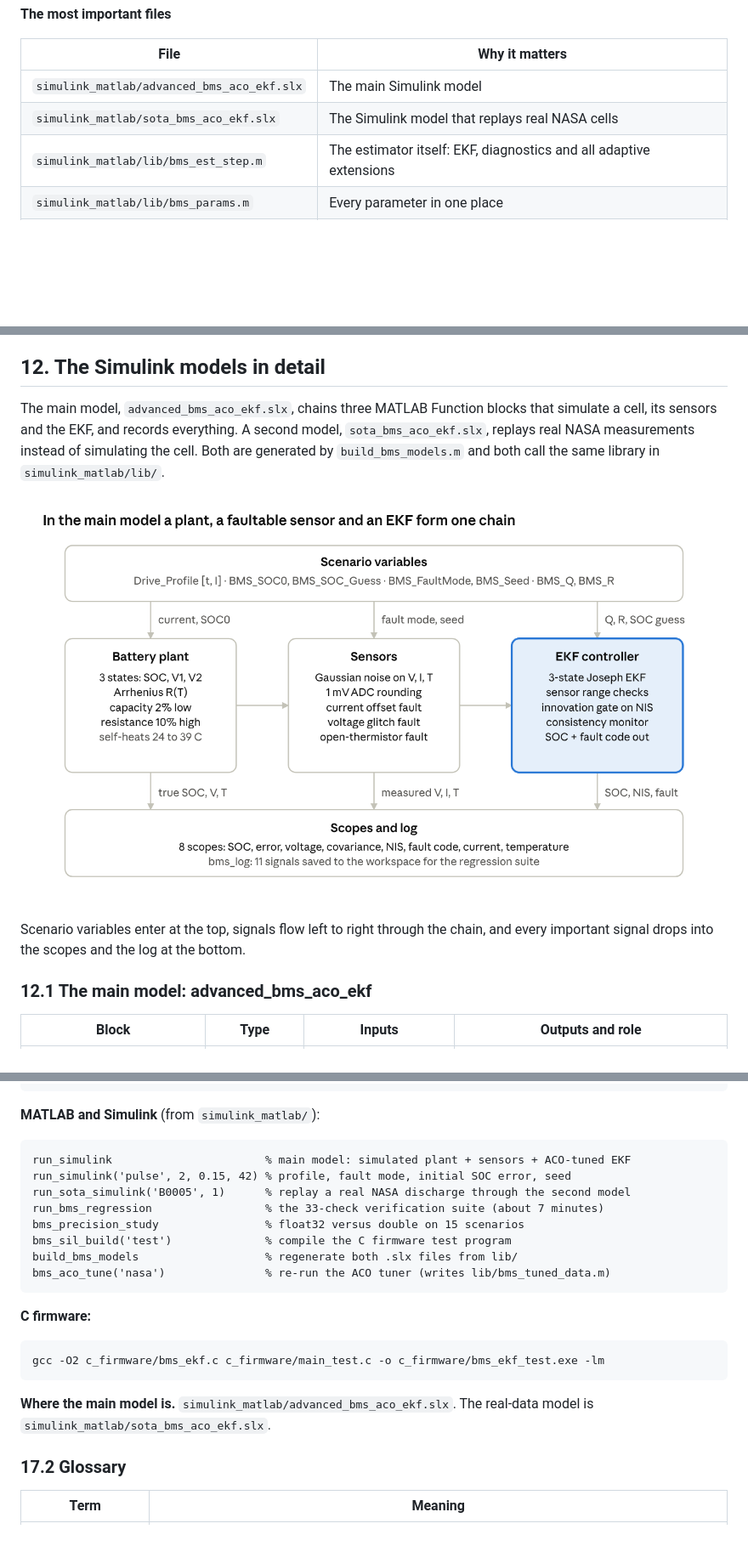
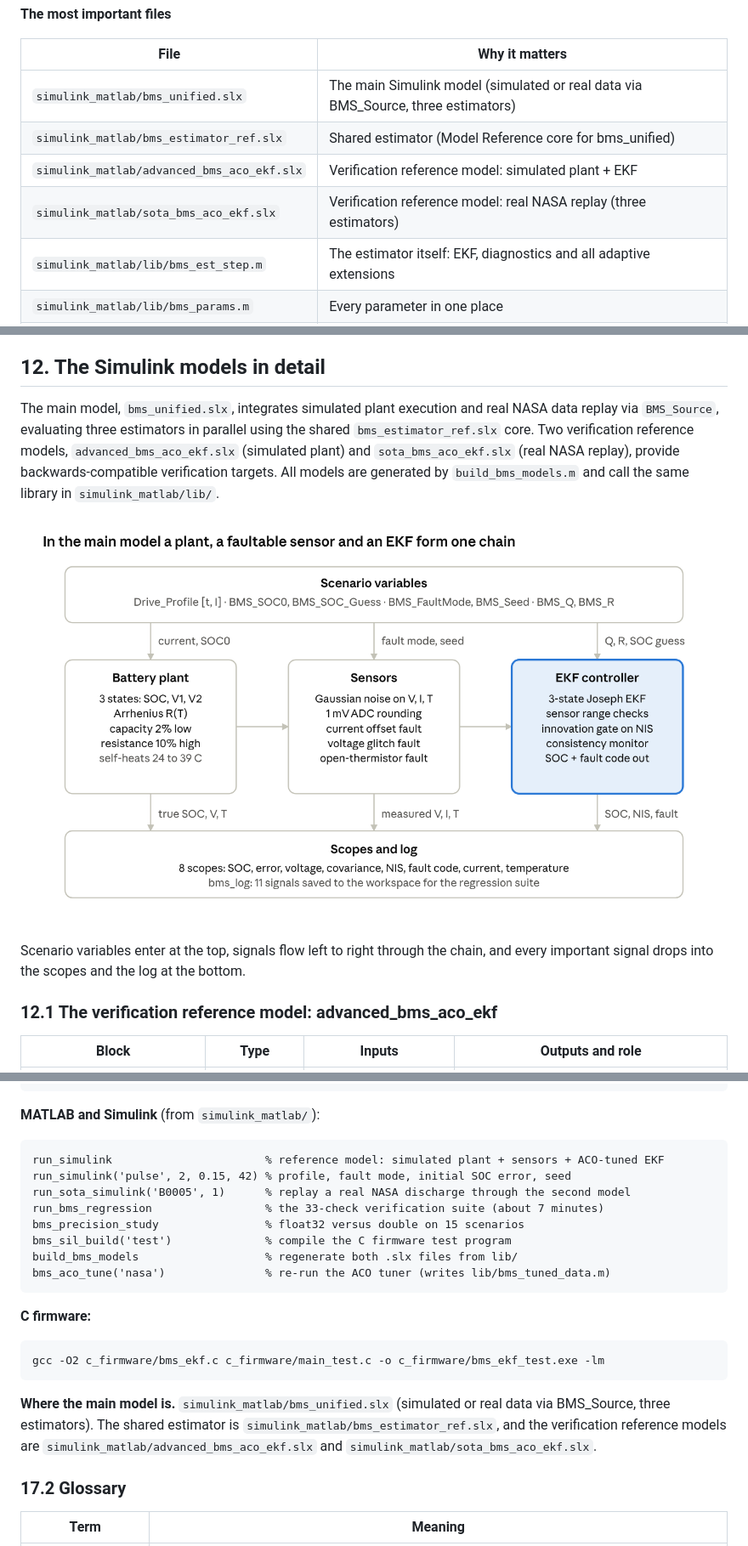
Before and after one commit to ByteBeast-1/aco-ekf-soc-estimation, a Markdown page: docs/Complete_Project_Guide.md, 3 parts joined by grey strips. Shown at 85% size. GitHub-like rendering; blank space fills up the shorter version.

````diff
--- a/docs/Complete_Project_Guide.md
+++ b/docs/Complete_Project_Guide.md
@@ -67,8 +67,10 @@ Read the diagram top to bottom. The tuner replays recorded data many times with
 
 | File | Why it matters |
 | --- | --- |
-| `simulink_matlab/advanced_bms_aco_ekf.slx` | The main Simulink model |
-| `simulink_matlab/sota_bms_aco_ekf.slx` | The Simulink model that replays real NASA cells |
+| `simulink_matlab/bms_unified.slx` | The main Simulink model (simulated or real data via BMS_Source, three estimators) |
+| `simulink_matlab/bms_estimator_ref.slx` | Shared estimator (Model Reference core for bms_unified) |
+| `simulink_matlab/advanced_bms_aco_ekf.slx` | Verification reference model: simulated plant + EKF |
+| `simulink_matlab/sota_bms_aco_ekf.slx` | Verification reference model: real NASA replay (three estimators) |
 | `simulink_matlab/lib/bms_est_step.m` | The estimator itself: EKF, diagnostics and all adaptive extensions |
 | `simulink_matlab/lib/bms_params.m` | Every parameter in one place |
 | `simulink_matlab/run_bms_regression.m` | The automated verification suite |
@@ -636,5 +638,5 @@ Each sensor reading uses a fresh pair of uniform numbers, so the three noises ar
 
 ## 12. The Simulink models in detail
 
-The main model, `advanced_bms_aco_ekf.slx`, chains three MATLAB Function blocks that simulate a cell, its sensors and the EKF, and records everything. A second model, `sota_bms_aco_ekf.slx`, replays real NASA measurements instead of simulating the cell. Both are generated by `build_bms_models.m` and both call the same library in `simulink_matlab/lib/`.
+The main model, `bms_unified.slx`, integrates simulated plant execution and real NASA data replay via `BMS_Source`, evaluating three estimators in parallel using the shared `bms_estimator_ref.slx` core. Two verification reference models, `advanced_bms_aco_ekf.slx` (simulated plant) and `sota_bms_aco_ekf.slx` (real NASA replay), provide backwards-compatible verification targets. All models are generated by `build_bms_models.m` and call the same library in `simulink_matlab/lib/`.
 
@@ -642,7 +644,7 @@ The main model, `advanced_bms_aco_ekf.slx`, chains three MATLAB Function blocks
 
 Scenario variables enter at the top, signals flow left to right through the chain, and every important signal drops into the scopes and the log at the bottom.
 
-### 12.1 The main model: advanced\_bms\_aco\_ekf
+### 12.1 The verification reference model: advanced_bms_aco_ekf
 
 | Block | Type | Inputs | Outputs and role |
 | --- | --- | --- | --- |
@@ -947,7 +949,7 @@ python python/main_ultimate.py
 **MATLAB and Simulink** (from `simulink_matlab/`):
 
 ```matlab
-run_simulink                       % main model: simulated plant + sensors + ACO-tuned EKF
+run_simulink                       % reference model: simulated plant + sensors + ACO-tuned EKF
 run_simulink('pulse', 2, 0.15, 42) % profile, fault mode, initial SOC error, seed
 run_sota_simulink('B0005', 1)      % replay a real NASA discharge through the second model
 run_bms_regression                 % the 33-check verification suite (about 7 minutes)
@@ -963,7 +965,7 @@ bms_aco_tune('nasa')               % re-run the ACO tuner (writes lib/bms_tuned_
 gcc -O2 c_firmware/bms_ekf.c c_firmware/main_test.c -o c_firmware/bms_ekf_test.exe -lm
 ```
 
-**Where the main model is.** `simulink_matlab/advanced_bms_aco_ekf.slx`. The real-data model is `simulink_matlab/sota_bms_aco_ekf.slx`.
+**Where the main model is.** `simulink_matlab/bms_unified.slx` (simulated or real data via BMS_Source, three estimators). The shared estimator is `simulink_matlab/bms_estimator_ref.slx`, and the verification reference models are `simulink_matlab/advanced_bms_aco_ekf.slx` and `simulink_matlab/sota_bms_aco_ekf.slx`.
 
 ### 17.2 Glossary
 
````
Also changed, not shown: other parts of docs/Complete_Project_Guide.md (+2 -2 lines), README.md (+5 -3 lines).
